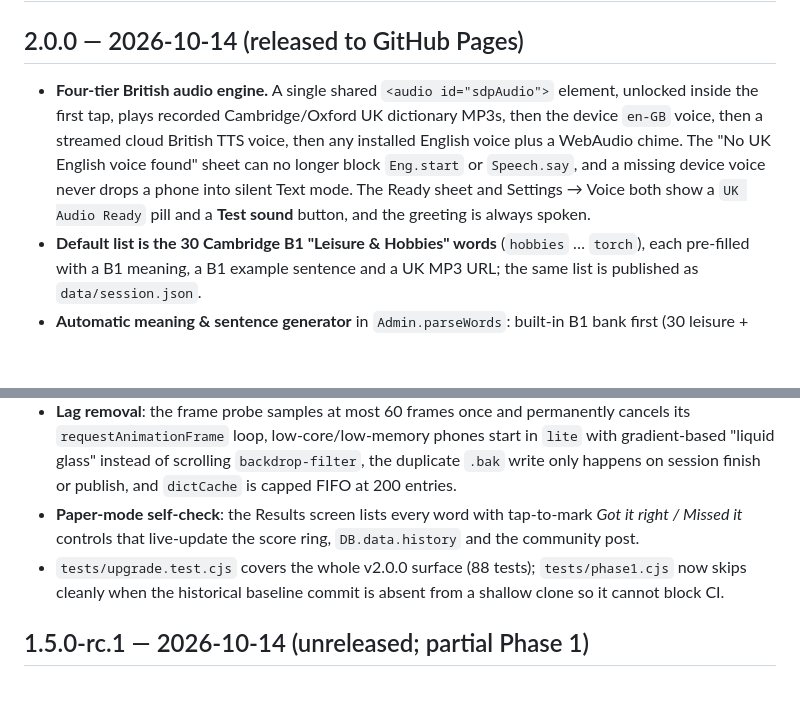
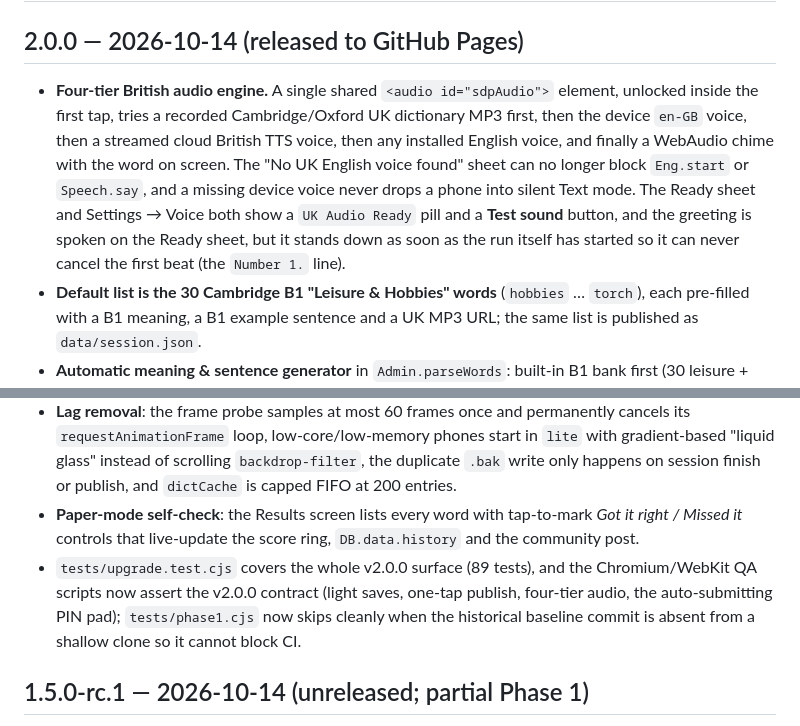
Before and after one commit to dictationb1/dictationb1.github.io, a Markdown page: CHANGELOG.md, 2 parts joined by grey strips. GitHub-like rendering; blank space fills up the shorter version.

Commit message:
docs: correct the 2.0.0 tier order, the greeting rule and the test count in the changelog
Co-authored-by: arena-agent <297053741+arena-agent@users.noreply.github.com>

```diff
--- a/CHANGELOG.md
+++ b/CHANGELOG.md
@@ -2,7 +2,7 @@
 
 ## 2.0.0 — 2026-10-14 (released to GitHub Pages)
 
-- **Four-tier British audio engine.** A single shared `<audio id="sdpAudio">` element, unlocked inside the first tap, plays recorded Cambridge/Oxford UK dictionary MP3s, then the device `en-GB` voice, then a streamed cloud British TTS voice, then any installed English voice plus a WebAudio chime. The "No UK English voice found" sheet can no longer block `Eng.start` or `Speech.say`, and a missing device voice never drops a phone into silent Text mode. The Ready sheet and Settings → Voice both show a `UK Audio Ready` pill and a **Test sound** button, and the greeting is always spoken.
+- **Four-tier British audio engine.** A single shared `<audio id="sdpAudio">` element, unlocked inside the first tap, tries a recorded Cambridge/Oxford UK dictionary MP3 first, then the device `en-GB` voice, then a streamed cloud British TTS voice, then any installed English voice, and finally a WebAudio chime with the word on screen. The "No UK English voice found" sheet can no longer block `Eng.start` or `Speech.say`, and a missing device voice never drops a phone into silent Text mode. The Ready sheet and Settings → Voice both show a `UK Audio Ready` pill and a **Test sound** button, and the greeting is spoken on the Ready sheet, but it stands down as soon as the run itself has started so it can never cancel the first beat (the `Number 1.` line).
 - **Default list is the 30 Cambridge B1 "Leisure & Hobbies" words** (`hobbies` … `torch`), each pre-filled with a B1 meaning, a B1 example sentence and a UK MP3 URL; the same list is published as `data/session.json`.
 - **Automatic meaning & sentence generator** in `Admin.parseWords`: built-in B1 bank first (30 leisure + previous sample + common B1 words), then a background dictionary lookup, then a clean B1 template, so `s`/`m` are never blank and no separate enrich button is needed.
 - **Streamlined Admin editor** on four steps (paste → review → session & class day → one-tap **Save & Publish to All Students**), a live "30 words ready — meanings & sentences auto-filled" badge, and `Admin.saveAll` publishing list + active session + plan + cloud queue + Home at once. Lecturer PIN stays `7898`, supports a physical keyboard (digits, Backspace, Enter) and auto-unlocks as soon as the four digits are in; a cloud login failure still falls back to the device PIN.
@@ -12,7 +12,7 @@
 - **Community auto-completion**: finishing a dictation posts an anonymous `Completed Session X · Score: Y/30 (Z%)` entry (with device metadata) to Community and the sync queue, and it updates live when the paper self-check score changes.
 - **Lag removal**: the frame probe samples at most 60 frames once and permanently cancels its `requestAnimationFrame` loop, low-core/low-memory phones start in `lite` with gradient-based "liquid glass" instead of scrolling `backdrop-filter`, the duplicate `.bak` write only happens on session finish or publish, and `dictCache` is capped FIFO at 200 entries.
 - **Paper-mode self-check**: the Results screen lists every word with tap-to-mark *Got it right / Missed it* controls that live-update the score ring, `DB.data.history` and the community post.
-- `tests/upgrade.test.cjs` covers the whole v2.0.0 surface (88 tests); `tests/phase1.cjs` now skips cleanly when the historical baseline commit is absent from a shallow clone so it cannot block CI.
+- `tests/upgrade.test.cjs` covers the whole v2.0.0 surface (89 tests), and the Chromium/WebKit QA scripts now assert the v2.0.0 contract (light saves, one-tap publish, four-tier audio, the auto-submitting PIN pad); `tests/phase1.cjs` now skips cleanly when the historical baseline commit is absent from a shallow clone so it cannot block CI.
 
 ## 1.5.0-rc.1 — 2026-10-14 (unreleased; partial Phase 1)
 
```
